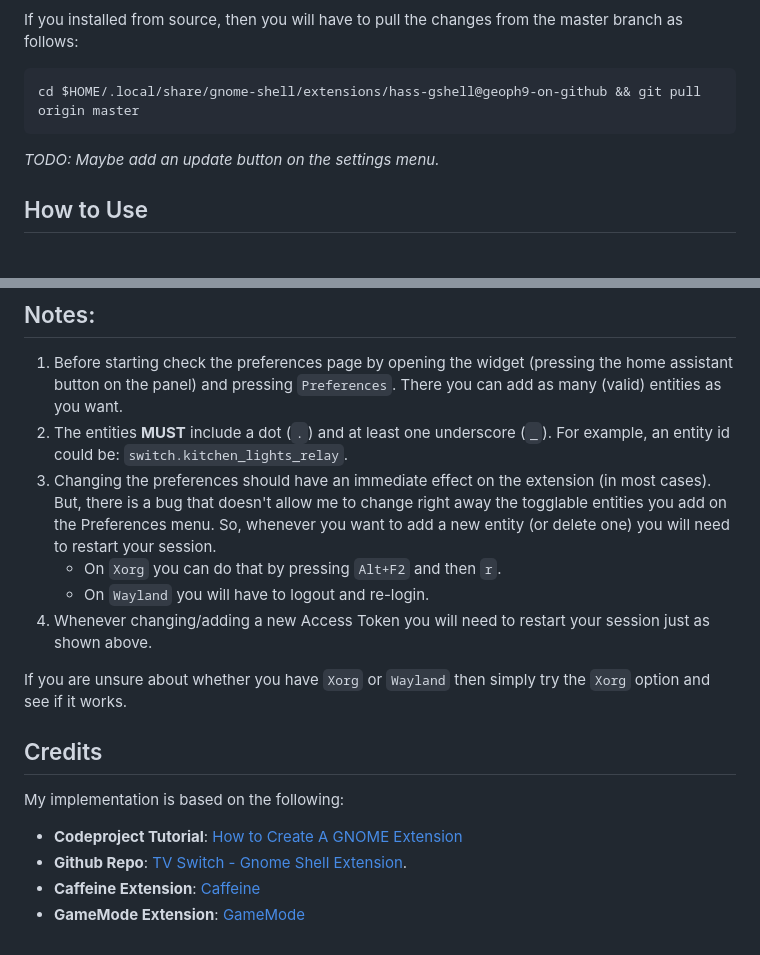
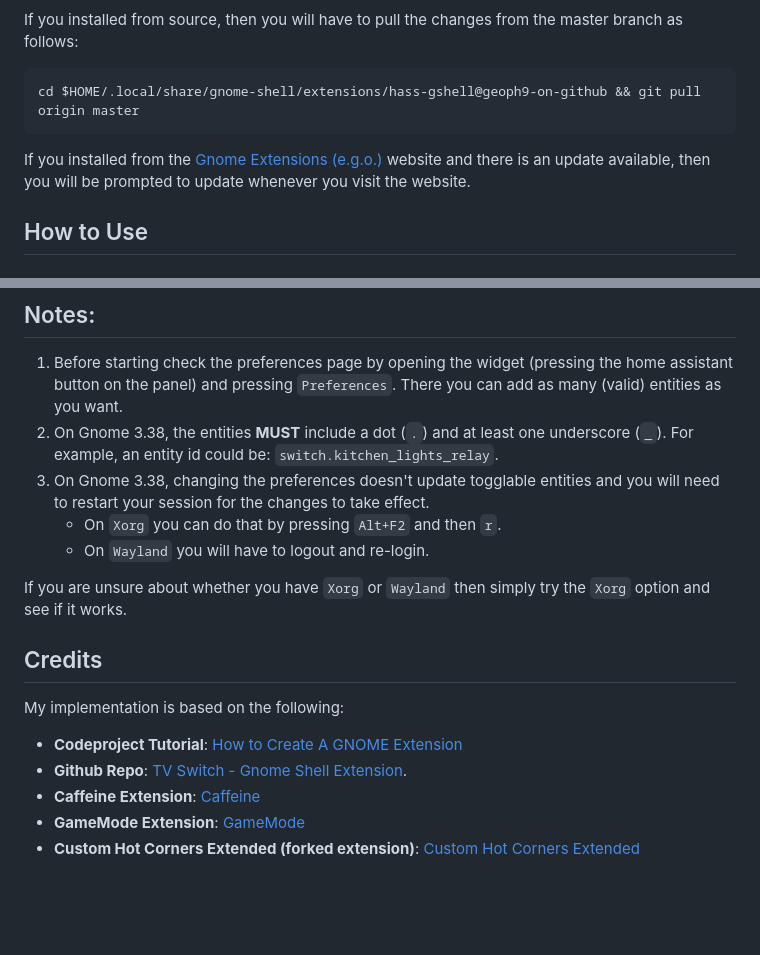
Before and after one commit to geoph9/hass-gshell-extension, a Markdown page: README.md, 2 parts joined by grey strips. Drawn GitHub-style; blank space fills up the shorter version.

````diff
--- a/README.md
+++ b/README.md
@@ -87,7 +91,7 @@ If you installed from source, then you will have to pull the changes from the ma
 cd $HOME/.local/share/gnome-shell/extensions/hass-gshell@geoph9-on-github && git pull origin master
 ```
 
-*TODO: Maybe add an update button on the settings menu.*
+If you installed from the [Gnome Extensions (e.g.o.)](https://extensions.gnome.org/extension/4170/home-assistant-extension/) website and there is an update available, then you will be prompted to update whenever you visit the website.
 
 ## How to Use
 
@@ -188,11 +191,10 @@ You will also have to restart your session in order to have the panel buttons di
 ## Notes:
 
 1. Before starting check the preferences page by opening the widget (pressing the home assistant button on the panel) and pressing `Preferences`. There you can add as many (valid) entities as you want.
-2. The entities **MUST** include a dot (`.`) and at least one underscore (`_`). For example, an entity id could be: `switch.kitchen_lights_relay`.
-3. Changing the preferences should have an immediate effect on the extension (in most cases). But, there is a bug that doesn't allow me to change right away the togglable entities you add on the Preferences menu. So, whenever you want to add a new entity (or delete one) you will need to restart your session.
+2. On Gnome 3.38, the entities **MUST** include a dot (`.`) and at least one underscore (`_`). For example, an entity id could be: `switch.kitchen_lights_relay`.
+3. On Gnome 3.38, changing the preferences doesn't update togglable entities and you will need to restart your session for the changes to take effect.
     - On `Xorg` you can do that by pressing `Alt+F2` and then `r`.
     - On `Wayland` you will have to logout and re-login.
-4. Whenever changing/adding a new Access Token you will need to restart your session just as shown above.
 
 If you are unsure about whether you have `Xorg` or `Wayland` then simply try the `Xorg` option and see if it works.
 
@@ -205,3 +207,4 @@ My implementation is based on the following:
 - **Github Repo**: [TV Switch - Gnome Shell Extension](https://github.com/geoph9/tv-switch-gnome-shell-extension).
 - **Caffeine Extension**: [Caffeine](https://github.com/eonpatapon/gnome-shell-extension-caffeine)
 - **GameMode Extension**: [GameMode](https://github.com/gicmo/gamemode-extension)
+- **Custom Hot Corners Extended (forked extension)**: [Custom Hot Corners Extended](https://github.com/G-dH/custom-hot-corners-extended)
````
Also changed, not shown: other parts of README.md (+32 -29 lines), screenshots/general_settings.png (added), screenshots/hass_events_40.png (added), screenshots/panel_icons_40.png (added), screenshots/panel_menu_40.png (added), screenshots/togglable_settings.png (added), 4 other files.
